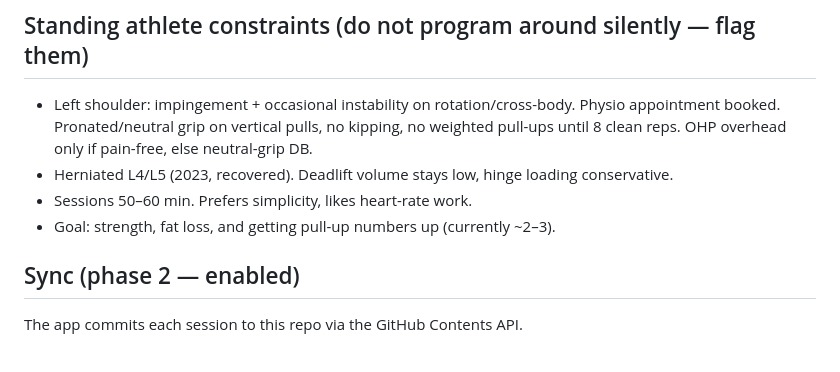
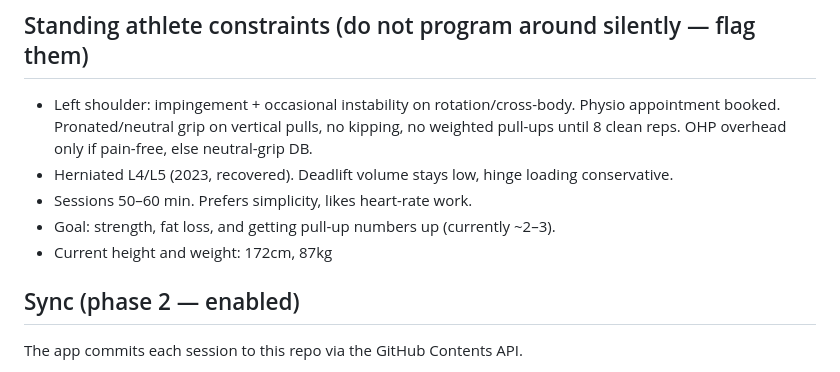
Before and after one commit to tombutler101/lift-logger, a Markdown page: CLAUDE.md, the part around the change. GitHub-like rendering.

```diff
--- a/CLAUDE.md
+++ b/CLAUDE.md
@@ -36,6 +36,7 @@ reaches the phone. Then commit and push; GitHub Pages redeploys automatically.
   conservative.
 - Sessions 50–60 min. Prefers simplicity, likes heart-rate work.
 - Goal: strength, fat loss, and getting pull-up numbers up (currently ~2–3).
+- Current height and weight: 172cm, 87kg
 
 ## Sync (phase 2 — enabled)
 The app commits each session to this repo via the GitHub Contents API.
```
